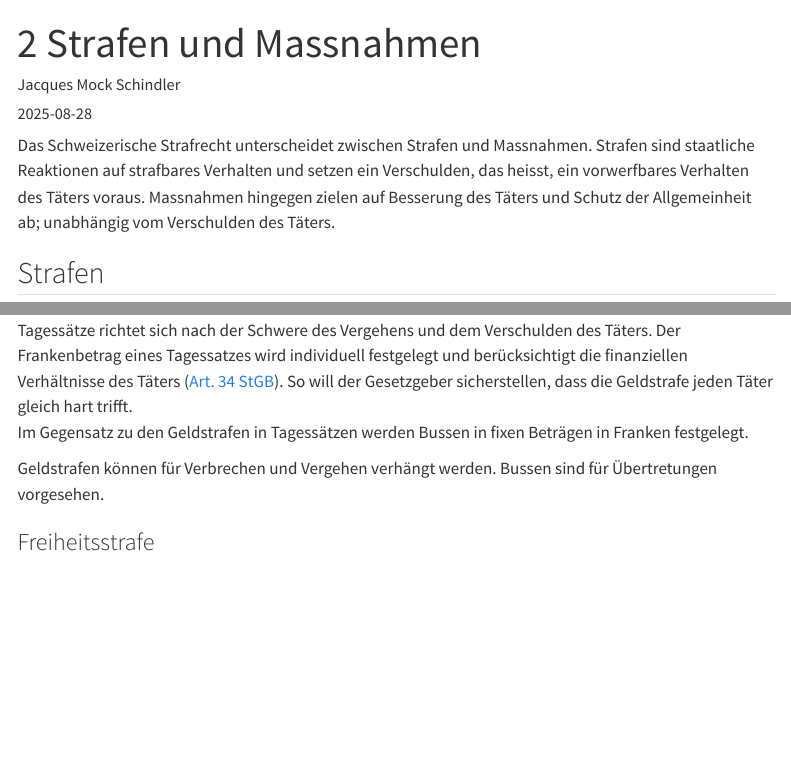
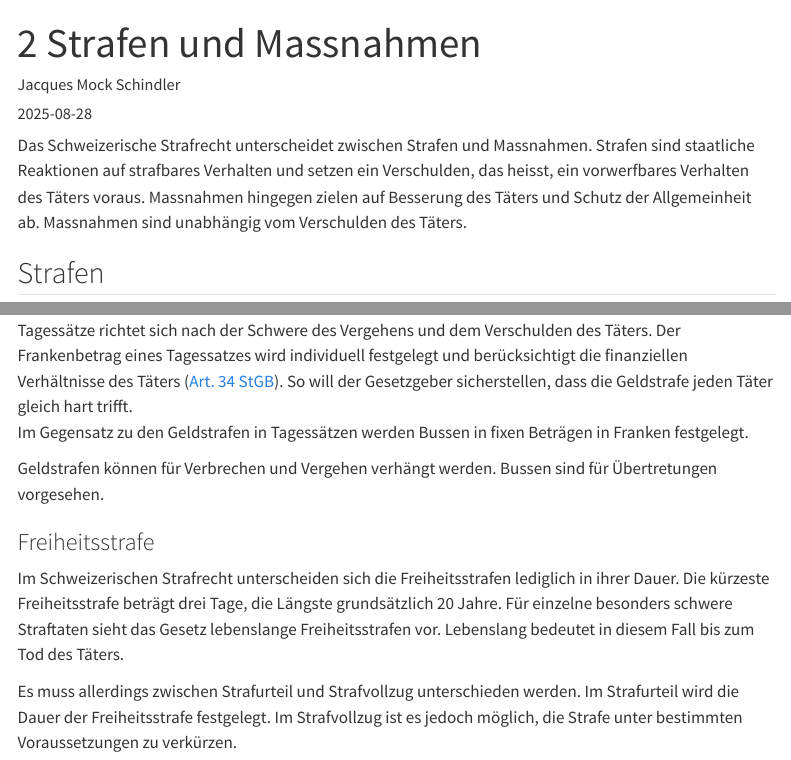
Before and after one commit to SkriptenMk/PrWR_dH_24-27, a Quarto document (files/strafrecht/strafen.qmd): the page in a window 1100 px wide, from its top, and a second part further down, joined at a grey line. Rendered offline with R 4.5, knitr and Pandoc in place of Quarto, with nearby package versions; menus at the side of the page are left out.

Commit message:
Verfasse den Abschnitt zu den Freiheitsstrafen

```diff
--- a/files/strafrecht/strafen.qmd
+++ b/files/strafrecht/strafen.qmd
@@ -9,7 +9,8 @@ Das Schweizerische Strafrecht unterscheidet zwischen Strafen und
 Massnahmen. Strafen sind staatliche Reaktionen auf strafbares Verhalten
 und setzen ein Verschulden, das heisst, ein vorwerfbares Verhalten des
 Täters voraus. Massnahmen hingegen zielen auf Besserung des Täters und
-Schutz der Allgemeinheit ab; unabhängig vom Verschulden des Täters.
+Schutz der Allgemeinheit ab. Massnahmen sind unabhängig vom Verschulden
+des Täters.
 
 ## Strafen
 
@@ -34,3 +35,14 @@ Geldstrafen können für Verbrechen und Vergehen verhängt werden. Bussen
 sind für Übertretungen vorgesehen.
 
 ### Freiheitsstrafe
+
+Im Schweizerischen Strafrecht unterscheiden sich die Freiheitsstrafen
+lediglich in ihrer Dauer. Die kürzeste Freiheitsstrafe beträgt drei
+Tage, die Längste grundsätzlich 20 Jahre. Für einzelne besonders schwere
+Straftaten sieht das Gesetz lebenslange Freiheitsstrafen vor. Lebenslang
+bedeutet in diesem Fall bis zum Tod des Täters.
+
+Es muss allerdings zwischen Strafurteil und Strafvollzug unterschieden
+werden. Im Strafurteil wird die Dauer der Freiheitsstrafe festgelegt. Im
+Strafvollzug ist es jedoch möglich, die Strafe unter bestimmten
+Voraussetzungen zu verkürzen.
```
Also changed, not shown: docs/search.json, 2 other files.
